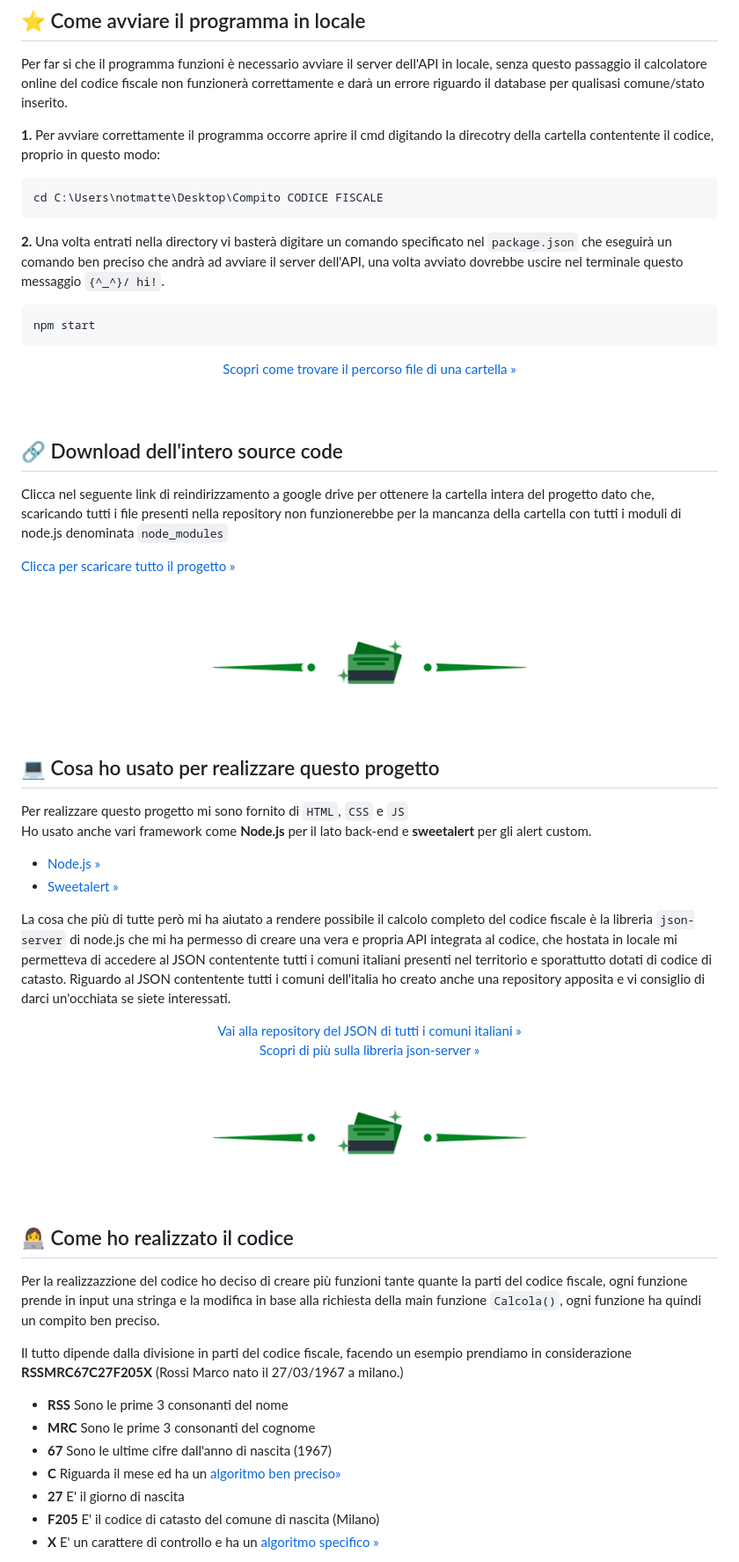
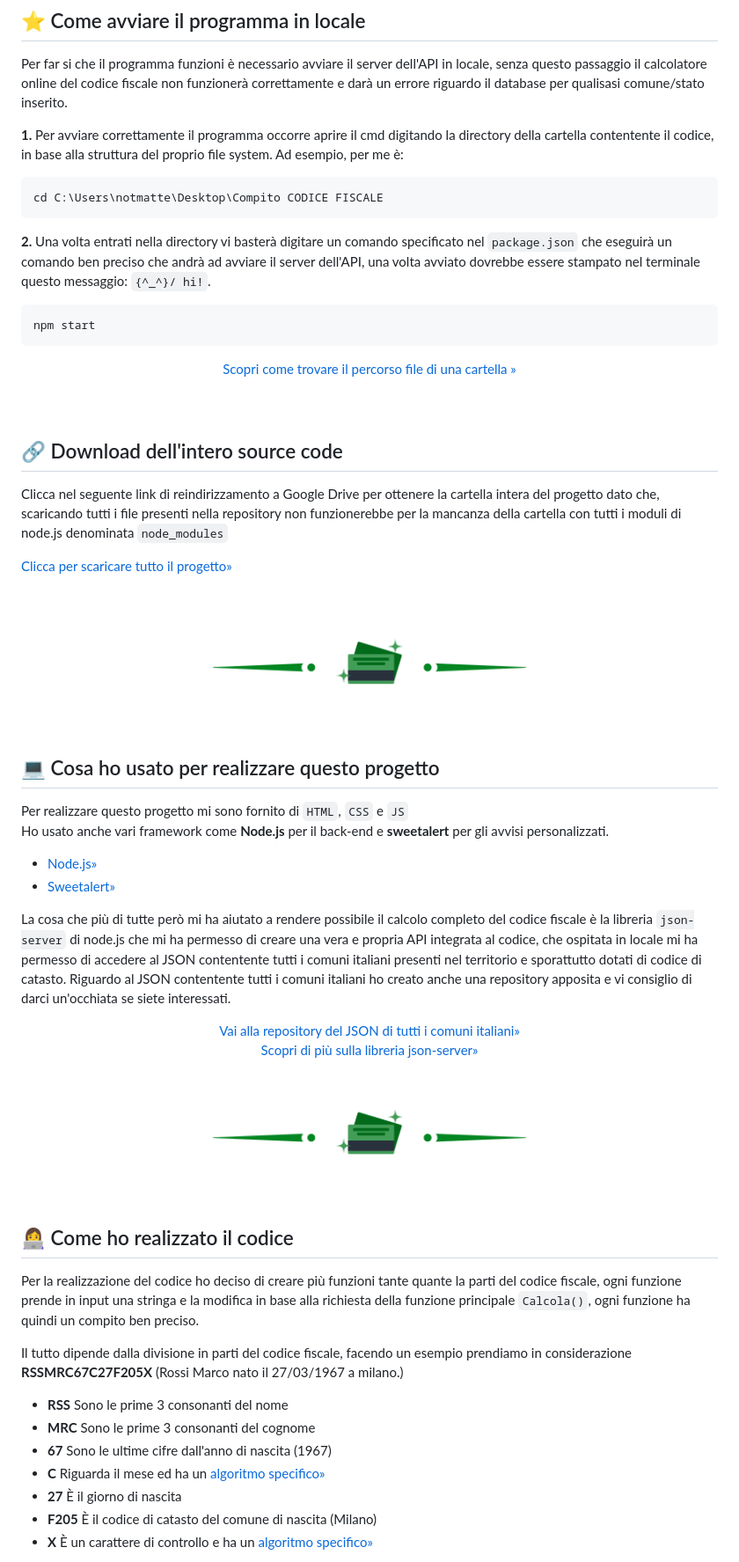
Before and after one commit to NotMatte/JS-Codice-Fiscale, a Markdown page: README.md, the part around one of its changes. Shown at 88% size. Drawn GitHub-style.

````diff
--- a/README.md
+++ b/README.md
@@ -10,12 +10,12 @@
 
 Per far si che il programma funzioni è necessario avviare il server dell'API in locale, senza questo passaggio il calcolatore online del codice fiscale non funzionerà correttamente e darà un errore riguardo il database per qualisasi comune/stato inserito.
 
-<b>1.</b> Per avviare correttamente il programma occorre aprire il cmd digitando la direcotry della cartella contentente il codice,  proprio in questo modo:
+<b>1.</b> Per avviare correttamente il programma occorre aprire il cmd digitando la directory della cartella contentente il codice,  in base alla struttura del proprio file system. Ad esempio, per me è:
 ```sh
 cd C:\Users\notmatte\Desktop\Compito CODICE FISCALE
 ```
 
-<b>2.</b> Una volta entrati nella directory vi basterà digitare un comando specificato nel <code>package.json</code> che eseguirà un comando ben preciso che andrà ad avviare il server dell'API, una volta avviato dovrebbe uscire nel terminale questo messaggio <code>\{^_^}/ hi!</code>.<br>
+<b>2.</b> Una volta entrati nella directory vi basterà digitare un comando specificato nel <code>package.json</code> che eseguirà un comando ben preciso che andrà ad avviare il server dell'API, una volta avviato dovrebbe essere stampato nel terminale questo messaggio: <code>\{^_^}/ hi!</code>.<br>
 ```sh
 npm start
 ```
@@ -29,11 +29,11 @@ npm start
 
 ## 🔗 Download dell'intero source code
 
-Clicca nel seguente link di reindirizzamento a google drive per ottenere la cartella intera del progetto
+Clicca nel seguente link di reindirizzamento a Google Drive per ottenere la cartella intera del progetto
 dato che, scaricando tutti i file presenti nella repository non funzionerebbe per la mancanza della cartella
 con tutti i moduli di node.js denominata <code>node_modules</code>
 
-<a href="https://drive.google.com/file/d/1Uq71kl1QFRYrApBHCSiUZrvUti7aVcE3/view?usp=sharing">Clicca per scaricare tutto il progetto »</a>
+<a href="https://drive.google.com/file/d/1Uq71kl1QFRYrApBHCSiUZrvUti7aVcE3/view?usp=sharing">Clicca per scaricare tutto il progetto»</a>
 
 <br>
 <div align="center">
@@ -44,18 +44,18 @@ con tutti i moduli di node.js denominata <code>node_modules</code>
 ## 💻 Cosa ho usato per realizzare questo progetto
 
 Per realizzare questo progetto mi sono fornito di <code>HTML</code>, <code>CSS</code> e <code>JS</code><br>
-Ho usato anche vari framework come **Node.js** per il lato back-end e **sweetalert** per gli alert custom.
+Ho usato anche vari framework come **Node.js** per il back-end e **sweetalert** per gli avvisi personalizzati.
 
-* <a href="https://nodejs.org/en/">Node.js »</a>
-* <a href="https://sweetalert.js.org/">Sweetalert »</a>
+* <a href="https://nodejs.org/en/">Node.js»</a>
+* <a href="https://sweetalert.js.org/">Sweetalert»</a>
 
-La cosa che più di tutte però mi ha aiutato a rendere possibile il calcolo completo del codice fiscale è la libreria <code>json-server</code> di node.js che mi ha permesso di creare una vera e propria API integrata al codice, che hostata in locale mi permetteva di accedere al JSON contentente tutti i comuni italiani presenti nel territorio e sporattutto dotati di codice di catasto.
-Riguardo al JSON contentente tutti i comuni dell'italia ho creato anche una repository apposita e vi consiglio di darci un'occhiata se siete interessati.
+La cosa che più di tutte però mi ha aiutato a rendere possibile il calcolo completo del codice fiscale è la libreria <code>json-server</code> di node.js che mi ha permesso di creare una vera e propria API integrata al codice, che ospitata in locale mi ha permesso di accedere al JSON contentente tutti i comuni italiani presenti nel territorio e sporattutto dotati di codice di catasto.
+Riguardo al JSON contentente tutti i comuni italiani ho creato anche una repository apposita e vi consiglio di darci un'occhiata se siete interessati.
 <div align="center">
-  <a href="https://github.com/NotMatte/JSON-Comuni-Italiani">Vai alla repository del JSON di tutti i comuni italiani »</a>
+  <a href="https://github.com/NotMatte/JSON-Comuni-Italiani">Vai alla repository del JSON di tutti i comuni italiani»</a>
 </div>
 <div align="center">
-  <a href="https://www.npmjs.com/package/json-server">Scopri di più sulla libreria json-server »</a>
+  <a href="https://www.npmjs.com/package/json-server">Scopri di più sulla libreria json-server»</a>
 </div>
 
 <br>
@@ -66,15 +66,15 @@ Riguardo al JSON contentente tutti i comuni dell'italia ho creato anche una repo
 
 ## 👩‍💻 Come ho realizzato il codice
 
-Per la realizzazzione del codice ho deciso di creare più funzioni tante quante la parti del codice fiscale, ogni funzione prende in input una stringa e la modifica in base alla richiesta della main funzione <code>Calcola()</code>, ogni funzione ha quindi un compito ben preciso.
+Per la realizzazione del codice ho deciso di creare più funzioni tante quante la parti del codice fiscale, ogni funzione prende in input una stringa e la modifica in base alla richiesta della funzione principale <code>Calcola()</code>, ogni funzione ha quindi un compito ben preciso.
 
 Il tutto dipende dalla divisione in parti del codice fiscale, facendo un esempio prendiamo in considerazione **RSSMRC67C27F205X** (Rossi Marco nato il 27/03/1967 a milano.)<br>
 
 * **RSS** Sono le prime 3 consonanti del nome
 * **MRC** Sono le prime 3 consonanti del cognome
 * **67** Sono le ultime cifre dall'anno di nascita (1967)
-* **C** Riguarda il mese ed ha un <a href="https://www.marbaro.it/lettere-codice-fiscale-mese-nascita.asp">algoritmo ben preciso»</a>
-* **27** E' il giorno di nascita
-* **F205** E' il codice di catasto del comune di nascita (Milano)
-* **X** E' un carattere di controllo e ha un <a href="https://fiscomania.com/carattere-controllo/">algoritmo specifico »</a>
+* **C** Riguarda il mese ed ha un <a href="https://www.marbaro.it/lettere-codice-fiscale-mese-nascita.asp">algoritmo specifico»</a>
+* **27** È il giorno di nascita
+* **F205** È il codice di catasto del comune di nascita (Milano)
+* **X** È un carattere di controllo e ha un <a href="https://fiscomania.com/carattere-controllo/">algoritmo specifico»</a>
 
````
Also changed, not shown: other parts of README.md (+5 -5 lines).
